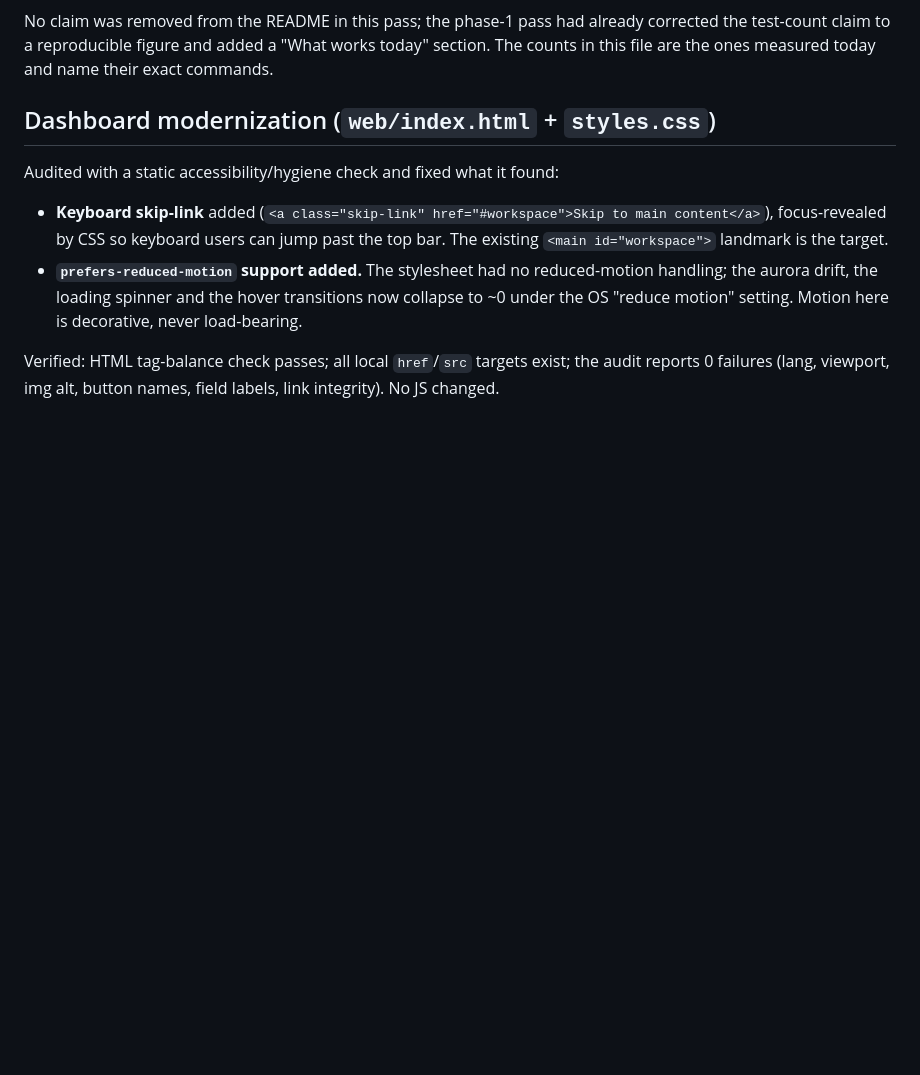
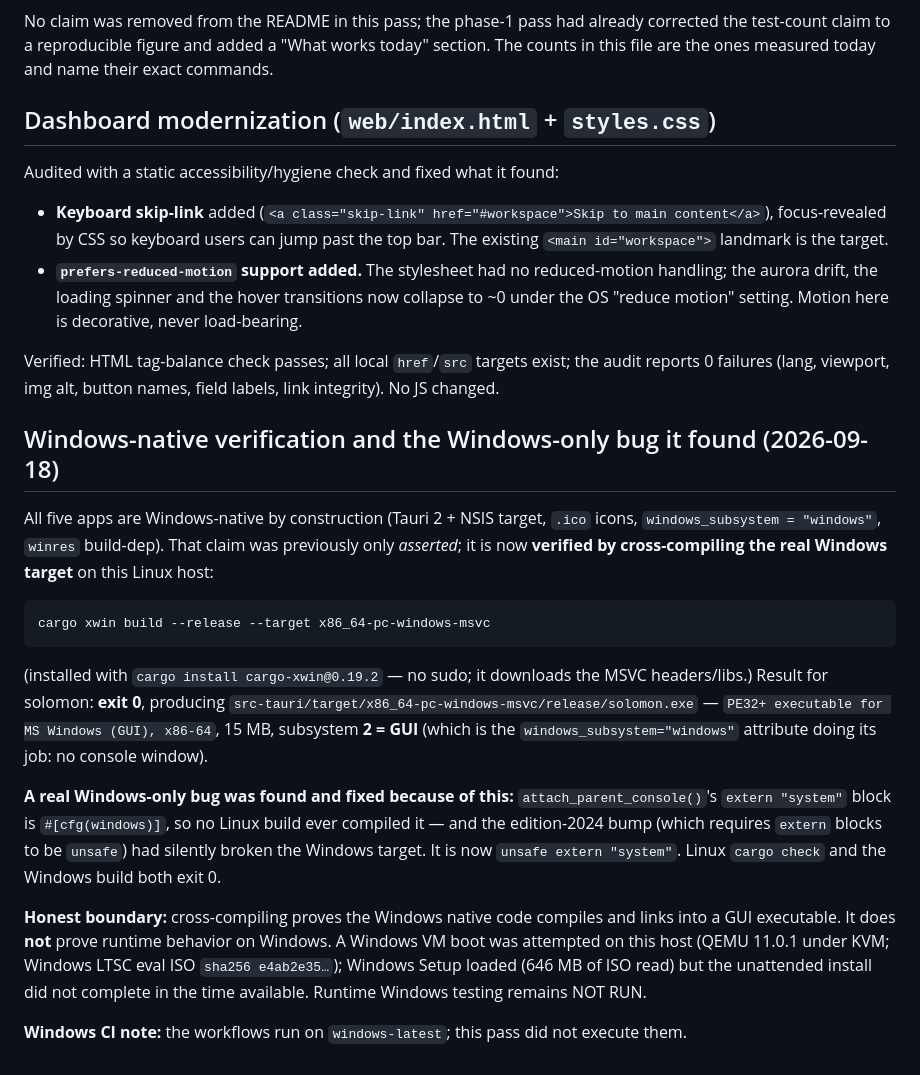
Before and after one commit to cayleb-james2008/solomon, a Markdown page: OVERHAUL-NOTES.md, the part around the change. Rendered like a GitHub page; blank space fills up the shorter version.

Commit message:
docs: record the verified Windows cross-build and the Windows-only extern fix

````diff
--- a/OVERHAUL-NOTES.md
+++ b/OVERHAUL-NOTES.md
@@ -100,3 +100,32 @@ Audited with a static accessibility/hygiene check and fixed what it found:
 
 Verified: HTML tag-balance check passes; all local `href`/`src` targets exist; the audit reports
 0 failures (lang, viewport, img alt, button names, field labels, link integrity). No JS changed.
+
+## Windows-native verification and the Windows-only bug it found (2026-09-18)
+
+All five apps are Windows-native by construction (Tauri 2 + NSIS target, `.ico` icons,
+`windows_subsystem = "windows"`, `winres` build-dep). That claim was previously only *asserted*;
+it is now **verified by cross-compiling the real Windows target** on this Linux host:
+
+```
+cargo xwin build --release --target x86_64-pc-windows-msvc
+```
+
+(installed with `cargo install cargo-xwin@0.19.2` — no sudo; it downloads the MSVC headers/libs.)
+Result for solomon: **exit 0**, producing
+`src-tauri/target/x86_64-pc-windows-msvc/release/solomon.exe` —
+`PE32+ executable for MS Windows (GUI), x86-64`, 15 MB, subsystem **2 = GUI** (which is the
+`windows_subsystem="windows"` attribute doing its job: no console window).
+
+**A real Windows-only bug was found and fixed because of this:** `attach_parent_console()`'s
+`extern "system"` block is `#[cfg(windows)]`, so no Linux build ever compiled it — and the
+edition-2024 bump (which requires `extern` blocks to be `unsafe`) had silently broken the Windows
+target. It is now `unsafe extern "system"`. Linux `cargo check` and the Windows build both exit 0.
+
+**Honest boundary:** cross-compiling proves the Windows native code compiles and links into a GUI
+executable. It does **not** prove runtime behavior on Windows. A Windows VM boot was attempted on
+this host (QEMU 11.0.1 under KVM; Windows LTSC eval ISO `sha256 e4ab2e35…`); Windows Setup loaded
+(646 MB of ISO read) but the unattended install did not complete in the time available. Runtime
+Windows testing remains NOT RUN.
+
+**Windows CI note:** the workflows run on `windows-latest`; this pass did not execute them.
````
